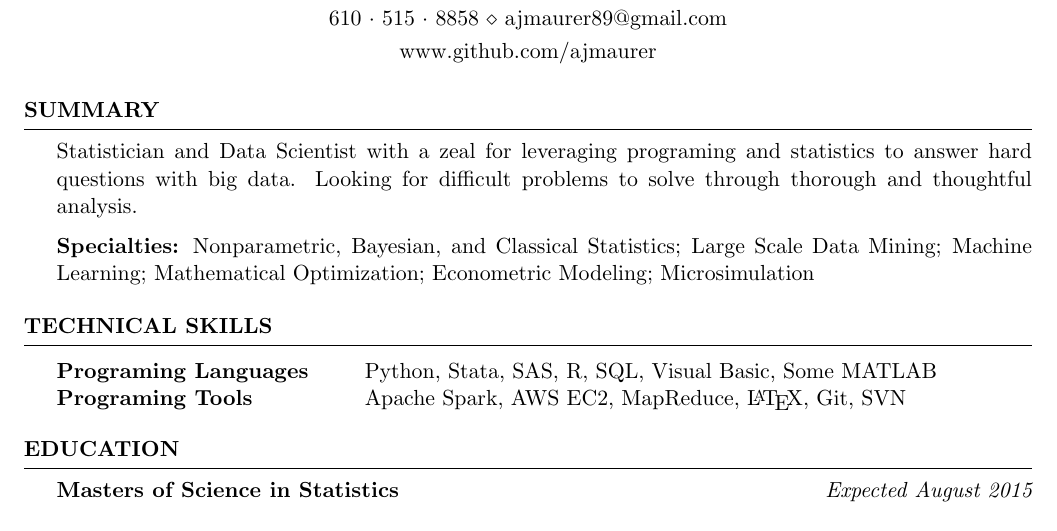
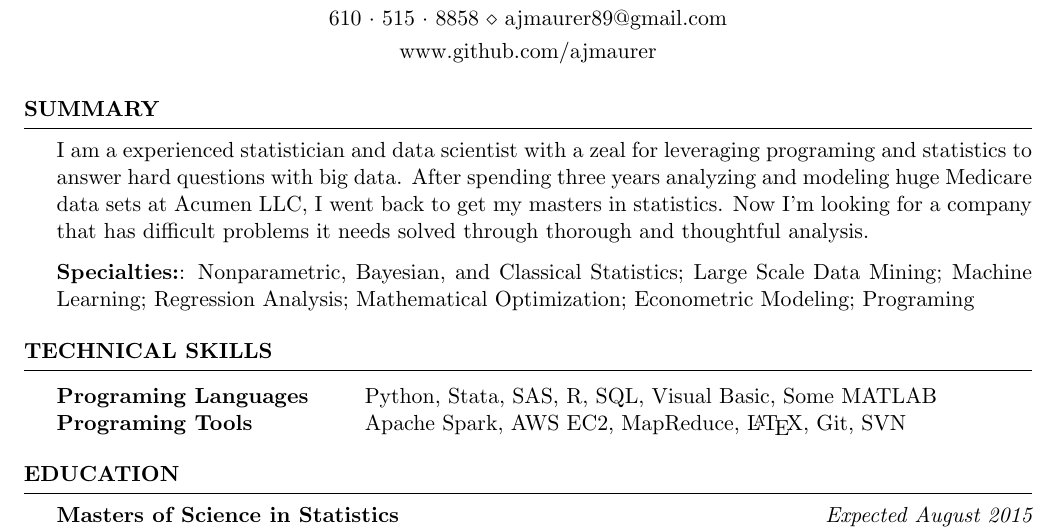
Before and after one commit to ajmaurer/Resume, a LaTeX CV (amaurer_resume.tex): part of page 1 of 2, cut so that both start at the same text. The pictures show the PDF file amaurer_resume.pdf that the author committed with the source.

Commit message:
Updated summary

```diff
--- a/amaurer_resume.tex
+++ b/amaurer_resume.tex
@@ -39,9 +39,10 @@
 %----------------------------------------------------------------------------------------
 
 \begin{rSection}{Summary}
-Statistician and Data Scientist with a zeal for leveraging programing and statistics to answer hard questions with big data. Looking for difficult problems to solve through thorough and thoughtful analysis.
+I am a experienced statistician and data scientist with a zeal for leveraging programing and statistics to answer hard questions with big data. After spending three years analyzing and modeling huge Medicare data sets at Acumen LLC, I went back to get my masters in statistics. Now I'm looking for a company that has difficult problems it needs solved through thorough and thoughtful analysis.
 
-{\bf Specialties:} Nonparametric, Bayesian, and Classical Statistics; Large Scale Data Mining; Machine Learning; Mathematical Optimization; Econometric Modeling; Microsimulation
+{\bf Specialties:}: Nonparametric, Bayesian, and Classical Statistics; Large Scale Data Mining; Machine Learning; Regression Analysis; Mathematical Optimization; Econometric Modeling; Programing
+
 \end{rSection}
 
 %----------------------------------------------------------------------------------------
```
Also changed, not shown: amaurer_resume.pdf.
